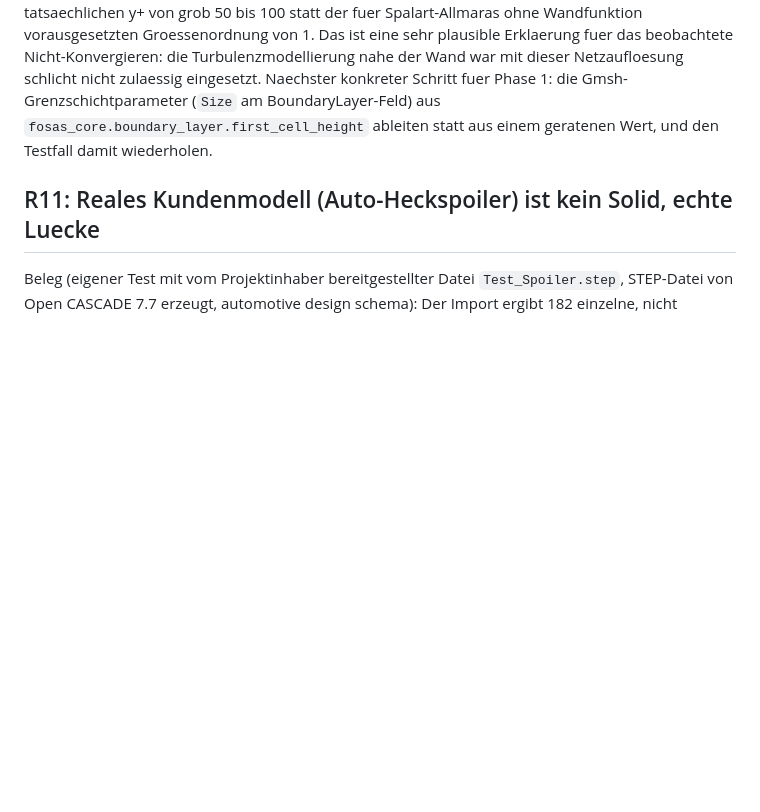
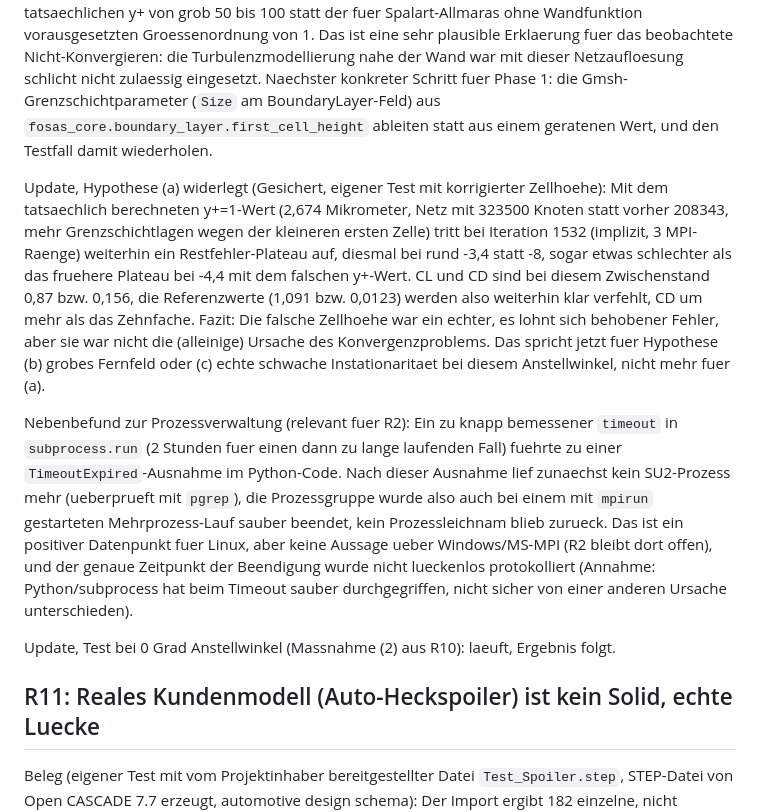
Before and after one commit to ITPetya/FOSAS, a Markdown page: docs/RISKS.md, the part around the change. Rendered like a GitHub page; blank space fills up the shorter version.

Commit message:
Correct y+ alone does not fix the R10 convergence plateau
Re-ran the NACA0012 validation with the actual y+=1 first cell height
(2.674 micrometers, computed via fosas_core.boundary_layer instead of
the spike's guessed 0.3mm) on a finer mesh (323500 nodes). The residual
still plateaus, now around -3.4 instead of -4.4, arguably worse. CL and
CD (0.87, 0.156 at iteration 1532) still clearly miss the reference
values (1.091, 0.0123). This rules out the "wrong y+" hypothesis (a)
as the sole cause, pointing instead at the coarse far-field resolution
or genuine mild unsteadiness at this angle of attack (hypotheses b/c).

Also noted: a too-short subprocess timeout (2h) cut the run off, but
the SU2/mpirun process tree was confirmed fully gone afterward (checked
with pgrep) with no orphaned processes, a positive data point for R2's
process-cleanup concern on Linux, though not conclusive and not
applicable to the still-open Windows/MS-MPI question.

Co-Authored-By: Claude Sonnet 5 <noreply@anthropic.com>
Claude-Session: https://claude.ai/code/session_01JQxreJzp2sm4Q1fwCz35At

```diff
--- a/docs/RISKS.md
+++ b/docs/RISKS.md
@@ -363,6 +363,35 @@ Gmsh-Grenzschichtparameter (`Size` am BoundaryLayer-Feld) aus
 `fosas_core.boundary_layer.first_cell_height` ableiten statt aus einem
 geratenen Wert, und den Testfall damit wiederholen.
 
+Update, Hypothese (a) widerlegt (Gesichert, eigener Test mit korrigierter
+Zellhoehe): Mit dem tatsaechlich berechneten y+=1-Wert (2,674 Mikrometer,
+Netz mit 323500 Knoten statt vorher 208343, mehr Grenzschichtlagen wegen
+der kleineren ersten Zelle) tritt bei Iteration 1532 (implizit, 3
+MPI-Raenge) weiterhin ein Restfehler-Plateau auf, diesmal bei rund -3,4
+statt -8, sogar etwas schlechter als das fruehere Plateau bei -4,4 mit
+dem falschen y+-Wert. CL und CD sind bei diesem Zwischenstand 0,87 bzw.
+0,156, die Referenzwerte (1,091 bzw. 0,0123) werden also weiterhin klar
+verfehlt, CD um mehr als das Zehnfache. Fazit: Die falsche Zellhoehe war
+ein echter, es lohnt sich behobener Fehler, aber sie war nicht die
+(alleinige) Ursache des Konvergenzproblems. Das spricht jetzt fuer
+Hypothese (b) grobes Fernfeld oder (c) echte schwache Instationaritaet
+bei diesem Anstellwinkel, nicht mehr fuer (a).
+
+Nebenbefund zur Prozessverwaltung (relevant fuer R2): Ein zu knapp
+bemessener `timeout` in `subprocess.run` (2 Stunden fuer einen dann zu
+lange laufenden Fall) fuehrte zu einer `TimeoutExpired`-Ausnahme im
+Python-Code. Nach dieser Ausnahme lief zunaechst kein SU2-Prozess mehr
+(ueberprueft mit `pgrep`), die Prozessgruppe wurde also auch bei einem
+mit `mpirun` gestarteten Mehrprozess-Lauf sauber beendet, kein
+Prozessleichnam blieb zurueck. Das ist ein positiver Datenpunkt fuer
+Linux, aber keine Aussage ueber Windows/MS-MPI (R2 bleibt dort offen),
+und der genaue Zeitpunkt der Beendigung wurde nicht lueckenlos
+protokolliert (Annahme: Python/subprocess hat beim Timeout sauber
+durchgegriffen, nicht sicher von einer anderen Ursache unterschieden).
+
+Update, Test bei 0 Grad Anstellwinkel (Massnahme (2) aus R10): laeuft,
+Ergebnis folgt.
+
 ## R11: Reales Kundenmodell (Auto-Heckspoiler) ist kein Solid, echte Luecke
 
 Beleg (eigener Test mit vom Projektinhaber bereitgestellter Datei
```
